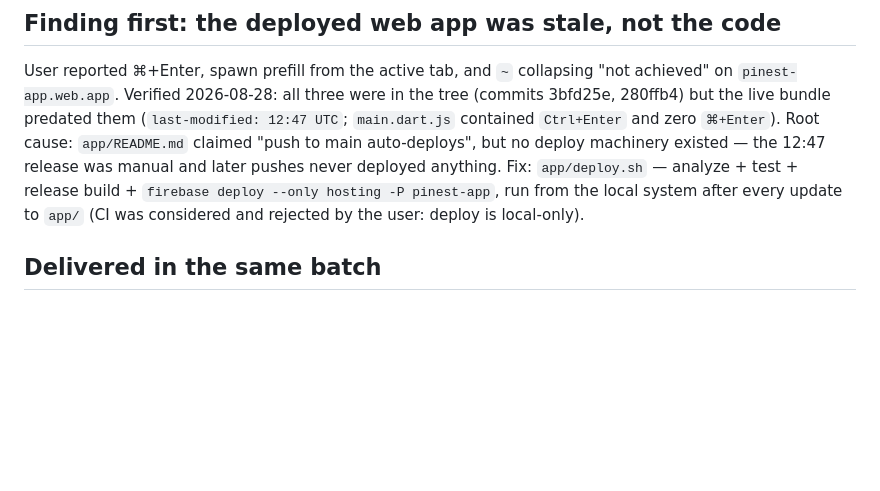
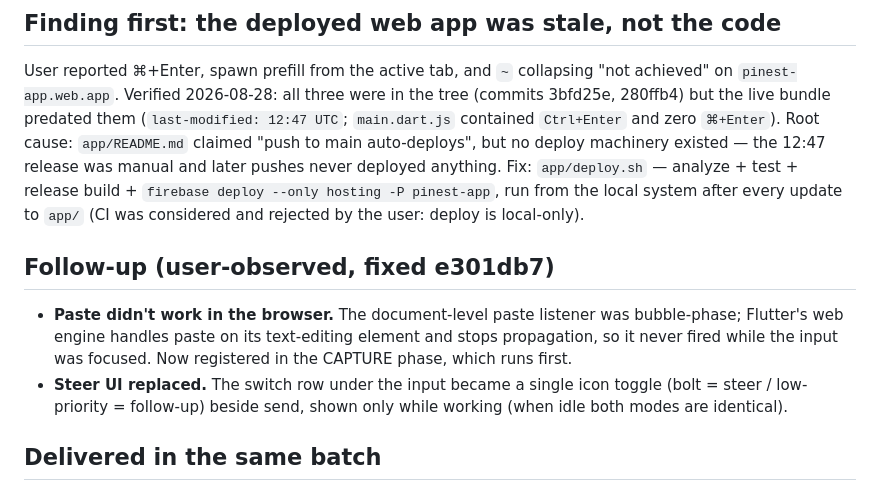
Before and after one commit to SomeoneIsWorking/pinest, a Markdown page: docs/issues/015-autodeploy-steer-paste-bash.md, the part around the change. Drawn GitHub-style; blank space fills up the shorter version.

Commit message:
Record paste/steer follow-up in I-015

```diff
--- a/docs/issues/015-autodeploy-steer-paste-bash.md
+++ b/docs/issues/015-autodeploy-steer-paste-bash.md
@@ -12,6 +12,16 @@ pushes never deployed anything. Fix: `app/deploy.sh` — analyze + test +
 release build + `firebase deploy --only hosting -P pinest-app`, run from the
 local system after every update to `app/` (CI was considered and rejected by
 the user: deploy is local-only).
+
+## Follow-up (user-observed, fixed e301db7)
+
+- **Paste didn't work in the browser.** The document-level paste listener was
+  bubble-phase; Flutter's web engine handles paste on its text-editing
+  element and stops propagation, so it never fired while the input was
+  focused. Now registered in the CAPTURE phase, which runs first.
+- **Steer UI replaced.** The switch row under the input became a single icon
+  toggle (bolt = steer / low-priority = follow-up) beside send, shown only
+  while working (when idle both modes are identical).
 
 ## Delivered in the same batch
 
```
